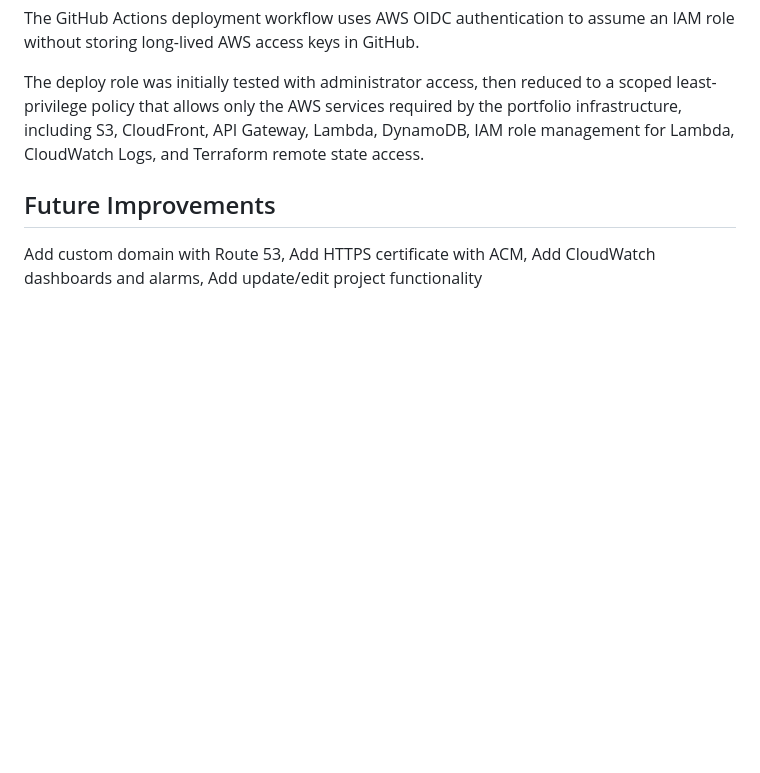
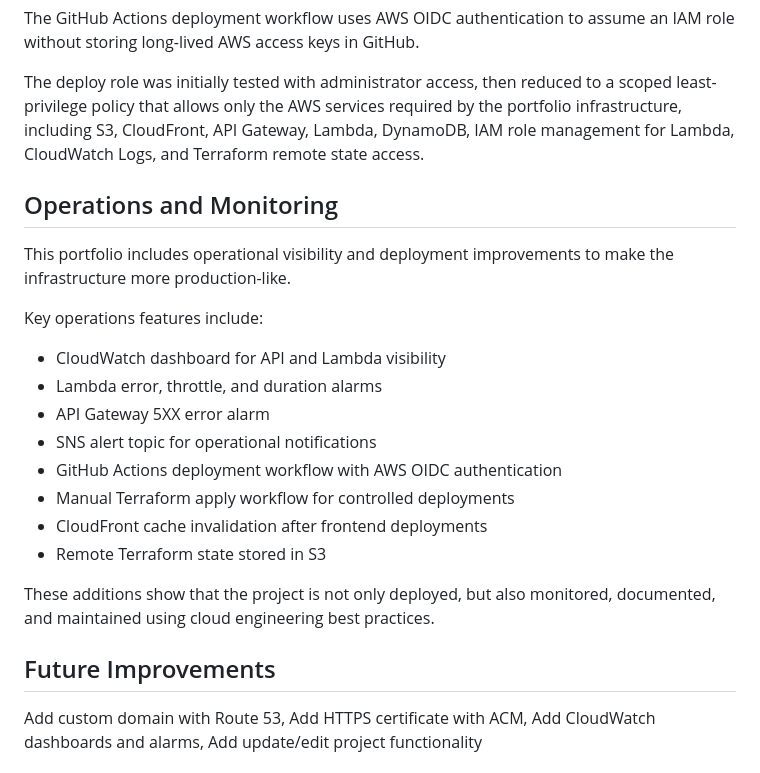
Before and after one commit to CRobinson720/cloud-engineer-portfolio, a Markdown page: README.md, the part around the change. GitHub-like rendering; blank space fills up the shorter version.

Commit message:
Document operations and monitoring features

```diff
--- a/README.md
+++ b/README.md
@@ -111,6 +111,23 @@ The GitHub Actions deployment workflow uses AWS OIDC authentication to assume an
 
 The deploy role was initially tested with administrator access, then reduced to a scoped least-privilege policy that allows only the AWS services required by the portfolio infrastructure, including S3, CloudFront, API Gateway, Lambda, DynamoDB, IAM role management for Lambda, CloudWatch Logs, and Terraform remote state access.
 
+## Operations and Monitoring
+
+This portfolio includes operational visibility and deployment improvements to make the infrastructure more production-like.
+
+Key operations features include:
+
+* CloudWatch dashboard for API and Lambda visibility
+* Lambda error, throttle, and duration alarms
+* API Gateway 5XX error alarm
+* SNS alert topic for operational notifications
+* GitHub Actions deployment workflow with AWS OIDC authentication
+* Manual Terraform apply workflow for controlled deployments
+* CloudFront cache invalidation after frontend deployments
+* Remote Terraform state stored in S3
+
+These additions show that the project is not only deployed, but also monitored, documented, and maintained using cloud engineering best practices.
+
 ## Future Improvements
 
 Add custom domain with Route 53,
```
